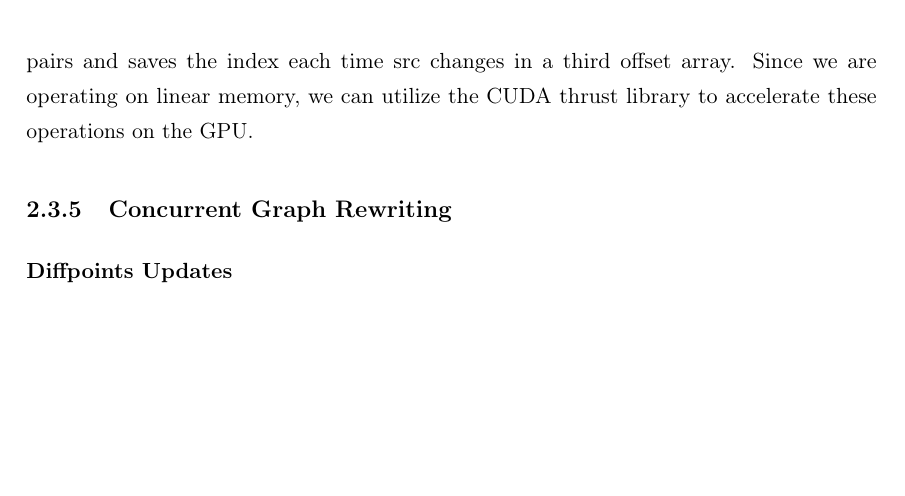
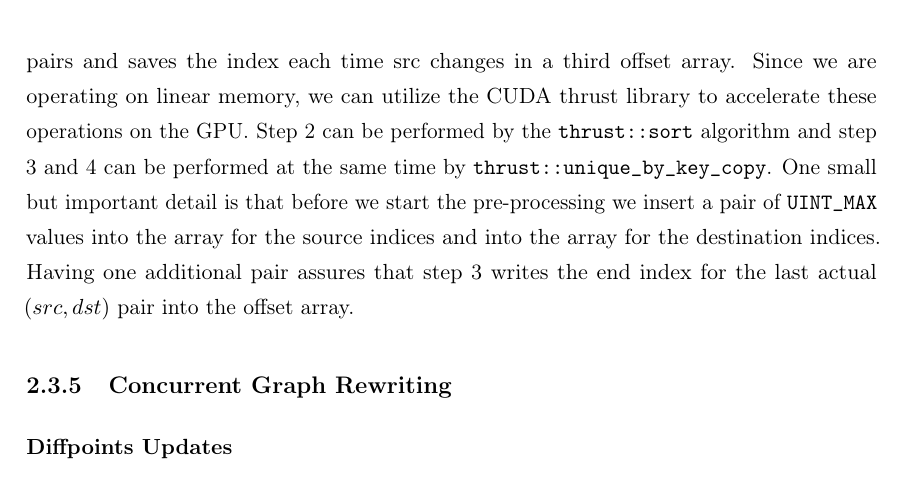
Before and after one commit to lukasboettcher/msc-paper, a LaTeX thesis (main.tex, which reads include/chap2_main.tex): part of page 53 of 64, cut so that both start at the same text, the shorter picture padded with empty space. Compiled offline with pdfLaTeX.

Commit message:
mention thrust libs

```diff
--- a/include/chap2_main.tex
+++ b/include/chap2_main.tex
@@ -268,6 +268,9 @@ Given a set of edges of the same type to be processed by a single kernel, for ex
 \end{figure}
 The pre-processing steps are made up of four steps, 1) the linear in-memory representation of the constraint graph is copied into device memory via \verb|cuda::memcpy| 2) all edge tuples $(src,dst)$ are sorted with $src$ as the key, 3) the algorithm iterates through all $(src,dst)$ pairs and eliminates all duplicates, 4) the algorithm iterates through all $(src,dst)$ pairs and saves the index each time src changes in a third offset array.
 Since we are operating on linear memory, we can utilize the CUDA thrust library to accelerate these operations on the GPU.
+Step 2 can be performed by the \verb|thrust::sort| algorithm and step 3 and 4 can be performed at the same time by \verb|thrust::unique_by_key_copy|.
+One small but important detail is that before we start the pre-processing we insert a pair of \verb|UINT_MAX| values into the array for the source indices and into the array for the destination indices.
+Having one additional pair assures that step 3 writes the end index for the last actual $(src,dst)$ pair into the offset array.
 \subsection{Concurrent Graph Rewriting}
 
 \subsubsection{Diffpoints Updates}\label{sec:memory}
```
